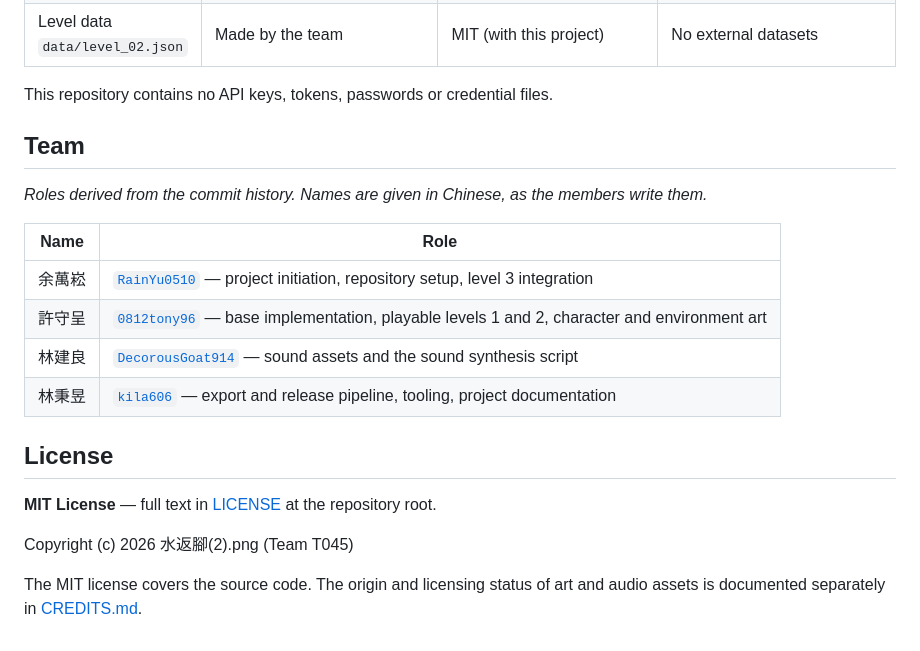
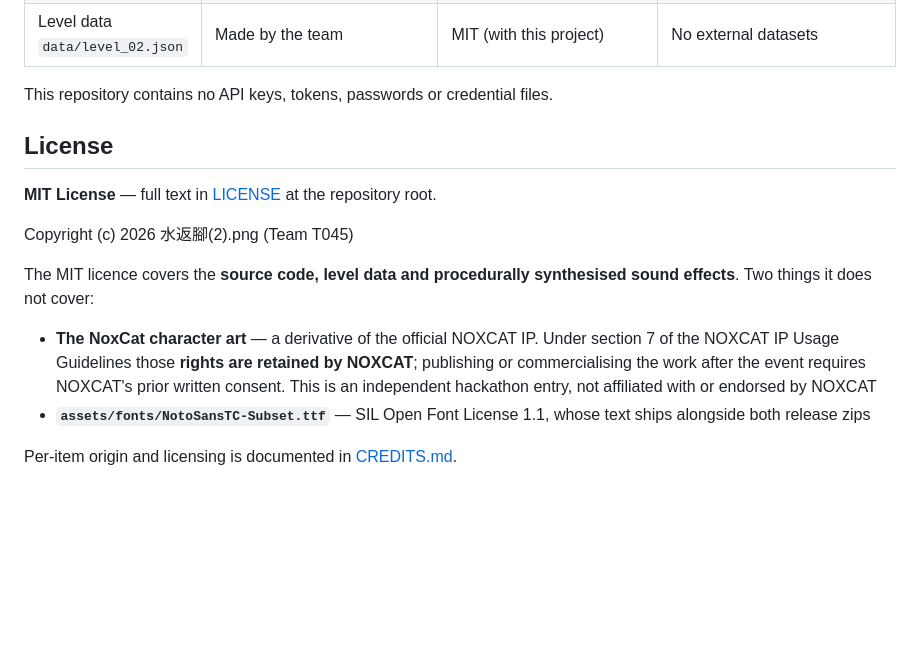
Before and after one commit to RainYu0510/hackathon, a Markdown page: README.en.md, the part around the change. Drawn GitHub-style; blank space fills up the shorter version.

```diff
--- a/README.en.md
+++ b/README.en.md
@@ -275,21 +275,15 @@ Full itemised list in **[CREDITS.md](CREDITS.md)**. Summary:
 
 This repository contains no API keys, tokens, passwords or credential files.
 
-## Team
-
-*Roles derived from the commit history. Names are given in Chinese, as the members write them.*
-
-| Name | Role |
-|---|---|
-| 余萬崧 | [`RainYu0510`](https://github.com/RainYu0510) — project initiation, repository setup, level 3 integration |
-| 許守呈 | [`0812tony96`](https://github.com/0812tony96) — base implementation, playable levels 1 and 2, character and environment art |
-| 林建良 | [`DecorousGoat914`](https://github.com/DecorousGoat914) — sound assets and the sound synthesis script |
-| 林秉昱 | [`kila606`](https://github.com/kila606) — export and release pipeline, tooling, project documentation |
-
 ## License
 
 **MIT License** — full text in [LICENSE](LICENSE) at the repository root.
 
 Copyright (c) 2026 水返腳(2).png (Team T045)
 
-The MIT license covers the source code. The origin and licensing status of art and audio assets is documented separately in [CREDITS.md](CREDITS.md).
+The MIT licence covers the **source code, level data and procedurally synthesised sound effects**. Two things it does not cover:
+
+- **The NoxCat character art** — a derivative of the official NOXCAT IP. Under section 7 of the NOXCAT IP Usage Guidelines those **rights are retained by NOXCAT**; publishing or commercialising the work after the event requires NOXCAT's prior written consent. This is an independent hackathon entry, not affiliated with or endorsed by NOXCAT
+- **`assets/fonts/NotoSansTC-Subset.ttf`** — SIL Open Font License 1.1, whose text ships alongside both release zips
+
+Per-item origin and licensing is documented in [CREDITS.md](CREDITS.md).
```
Also changed, not shown: README.md (+6 -1 lines).
